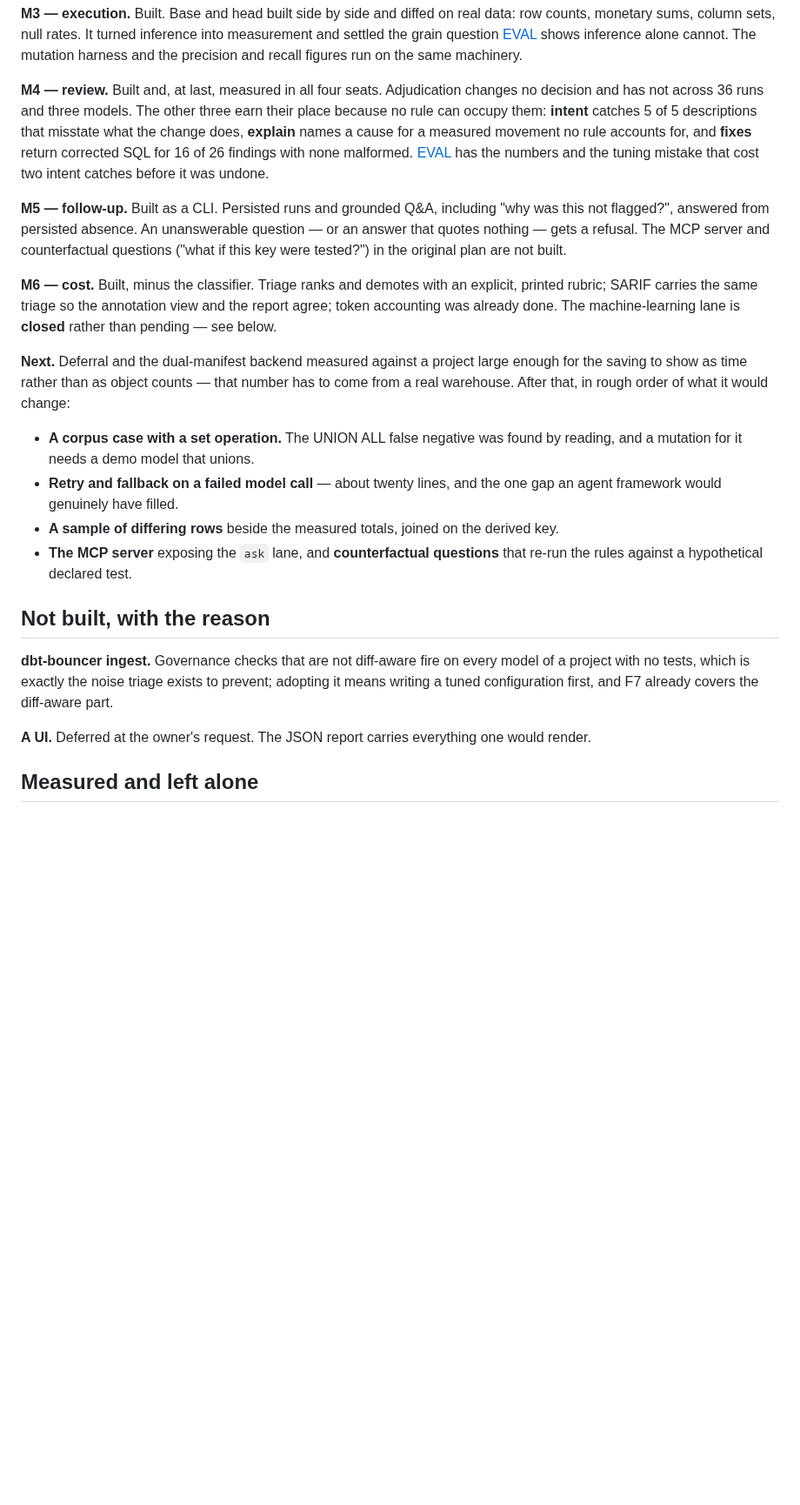
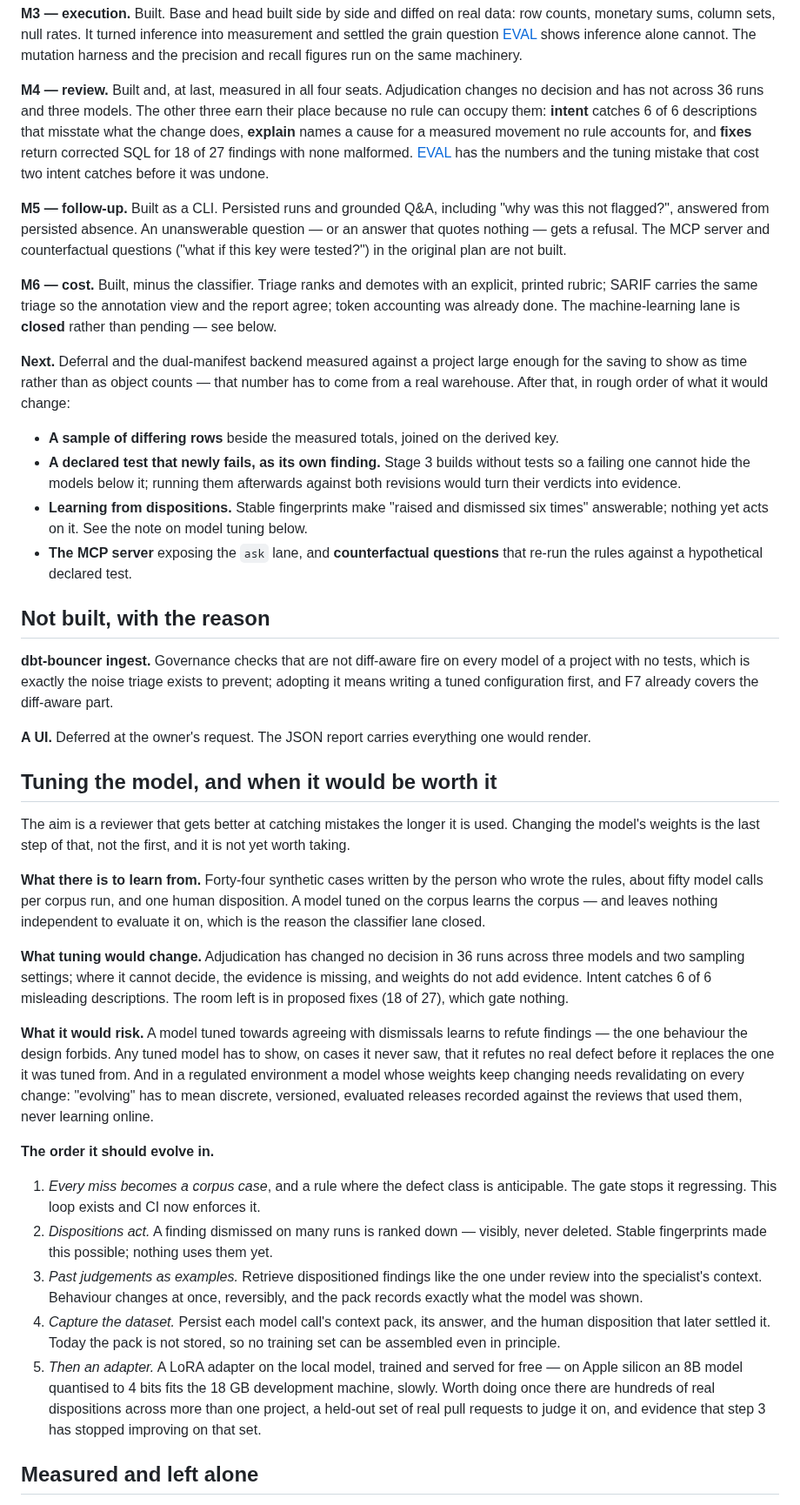
Before and after one commit to jadoon200/themis, a Markdown page: docs/ROADMAP.md, the part around one of its changes. Shown at 87% size. Drawn GitHub-style; blank space fills up the shorter version.

```diff
--- a/docs/ROADMAP.md
+++ b/docs/ROADMAP.md
@@ -78,9 +88,9 @@ machinery.
 
 **M4 — review.** Built and, at last, measured in all four seats. Adjudication changes
 no decision and has not across 36 runs and three models. The other three earn their
-place because no rule can occupy them: **intent** catches 5 of 5 descriptions that
+place because no rule can occupy them: **intent** catches 6 of 6 descriptions that
 misstate what the change does, **explain** names a cause for a measured movement no
-rule accounts for, and **fixes** return corrected SQL for 16 of 26 findings with none
+rule accounts for, and **fixes** return corrected SQL for 18 of 27 findings with none
 malformed. [EVAL](EVAL.md) has the numbers and the tuning mistake that cost two intent
 catches before it was undone.
 
@@ -98,11 +108,12 @@ report agree; token accounting was already done. The machine-learning lane is
 enough for the saving to show as time rather than as object counts — that number has to
 come from a real warehouse. After that, in rough order of what it would change:
 
-- **A corpus case with a set operation.** The UNION ALL false negative was found by
-  reading, and a mutation for it needs a demo model that unions.
-- **Retry and fallback on a failed model call** — about twenty lines, and the one gap an
-  agent framework would genuinely have filled.
 - **A sample of differing rows** beside the measured totals, joined on the derived key.
+- **A declared test that newly fails, as its own finding.** Stage 3 builds without tests
+  so a failing one cannot hide the models below it; running them afterwards against both
+  revisions would turn their verdicts into evidence.
+- **Learning from dispositions.** Stable fingerprints make "raised and dismissed six times"
+  answerable; nothing yet acts on it. See the note on model tuning below.
 - **The MCP server** exposing the `ask` lane, and **counterfactual questions** that
   re-run the rules against a hypothetical declared test.
 
@@ -114,6 +125,46 @@ means writing a tuned configuration first, and F7 already covers the diff-aware
 
 **A UI.** Deferred at the owner's request. The JSON report carries everything one would
 render.
+
+## Tuning the model, and when it would be worth it
+
+The aim is a reviewer that gets better at catching mistakes the longer it is used. Changing
+the model's weights is the last step of that, not the first, and it is not yet worth taking.
+
+**What there is to learn from.** Forty-four synthetic cases written by the person who wrote
+the rules, about fifty model calls per corpus run, and one human disposition. A model tuned
+on the corpus learns the corpus — and leaves nothing independent to evaluate it on, which is
+the reason the classifier lane closed.
+
+**What tuning would change.** Adjudication has changed no decision in 36 runs across three
+models and two sampling settings; where it cannot decide, the evidence is missing, and
+weights do not add evidence. Intent catches 6 of 6 misleading descriptions. The room left is
+in proposed fixes (18 of 27), which gate nothing.
+
+**What it would risk.** A model tuned towards agreeing with dismissals learns to refute
+findings — the one behaviour the design forbids. Any tuned model has to show, on cases it
+never saw, that it refutes no real defect before it replaces the one it was tuned from.
+And in a regulated environment a model whose weights keep changing needs revalidating on
+every change: "evolving" has to mean discrete, versioned, evaluated releases recorded
+against the reviews that used them, never learning online.
+
+**The order it should evolve in.**
+
+1. *Every miss becomes a corpus case*, and a rule where the defect class is anticipable.
+   The gate stops it regressing. This loop exists and CI now enforces it.
+2. *Dispositions act.* A finding dismissed on many runs is ranked down — visibly, never
+   deleted. Stable fingerprints made this possible; nothing uses them yet.
+3. *Past judgements as examples.* Retrieve dispositioned findings like the one under review
+   into the specialist's context. Behaviour changes at once, reversibly, and the pack records
+   exactly what the model was shown.
+4. *Capture the dataset.* Persist each model call's context pack, its answer, and the human
+   disposition that later settled it. Today the pack is not stored, so no training set can
+   be assembled even in principle.
+5. *Then an adapter.* A LoRA adapter on the local model, trained and served for free — on
+   Apple silicon an 8B model quantised to 4 bits fits the 18 GB development machine,
+   slowly. Worth doing once there are hundreds of real dispositions across more than one
+   project, a held-out set of real pull requests to judge it on, and evidence that step 3
+   has stopped improving on that set.
 
 ## Measured and left alone
 
```
Also changed, not shown: other parts of docs/ROADMAP.md (+16 -6 lines), docs/EVAL.md (+72 -40 lines), 1 other file.
